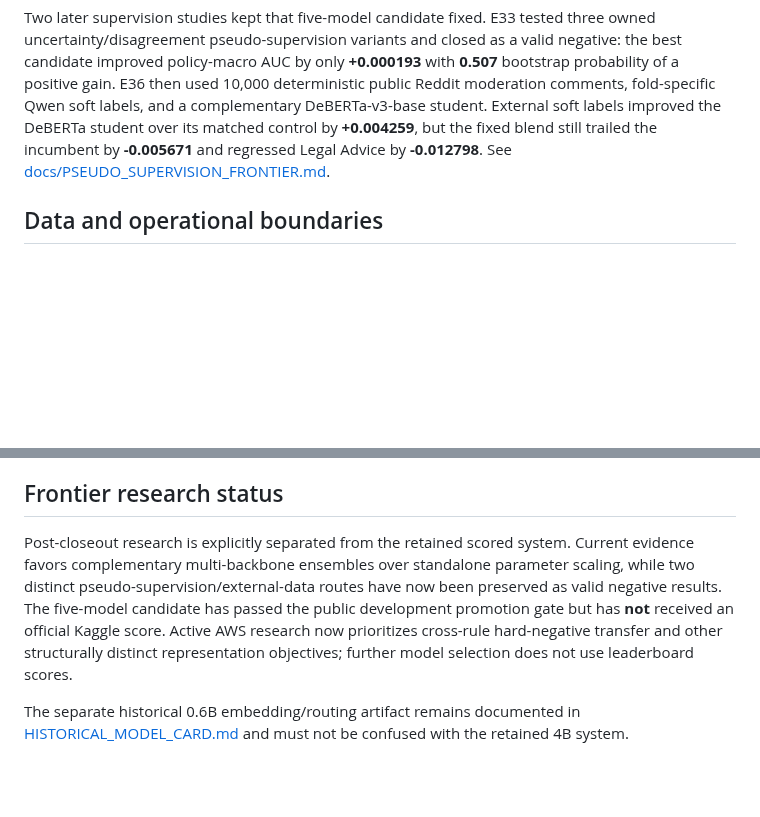
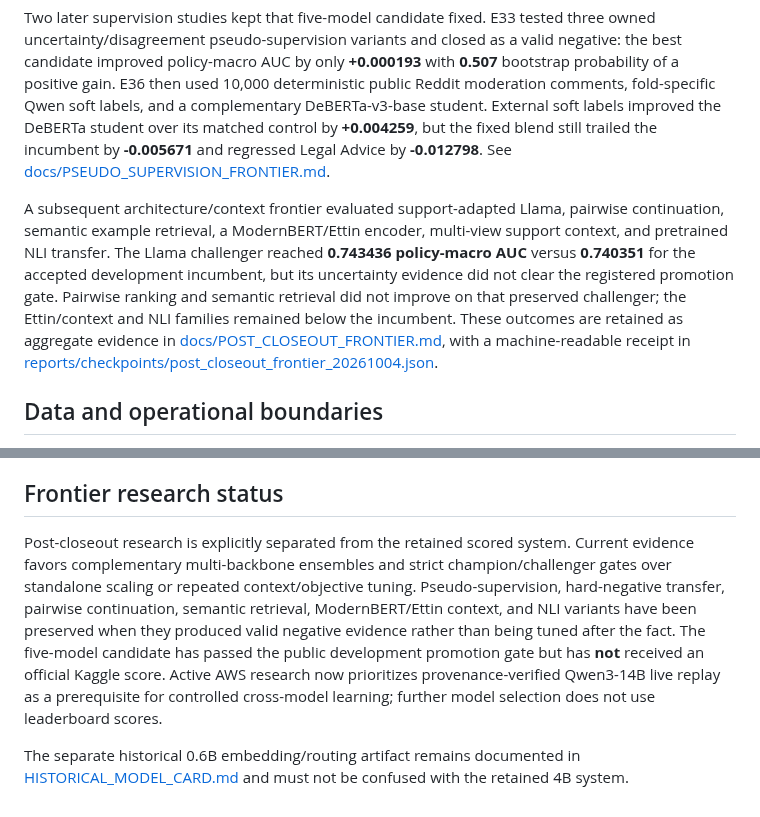
Before and after one commit to alvaromendizabal/jigsaw-rule-classifier, a Markdown page: MODEL_CARD.md, 2 parts joined by grey strips. Drawn GitHub-style; blank space fills up the shorter version.

Commit message:
Update model card with post-closeout evidence

```diff
--- a/MODEL_CARD.md
+++ b/MODEL_CARD.md
@@ -41,6 +41,8 @@ A compact 2/3-model deployment study was retained as a valid negative result aft
 
 Two later supervision studies kept that five-model candidate fixed. E33 tested three owned uncertainty/disagreement pseudo-supervision variants and closed as a valid negative: the best candidate improved policy-macro AUC by only **+0.000193** with **0.507** bootstrap probability of a positive gain. E36 then used 10,000 deterministic public Reddit moderation comments, fold-specific Qwen soft labels, and a complementary DeBERTa-v3-base student. External soft labels improved the DeBERTa student over its matched control by **+0.004259**, but the fixed blend still trailed the incumbent by **-0.005671** and regressed Legal Advice by **-0.012798**. See [docs/PSEUDO_SUPERVISION_FRONTIER.md](docs/PSEUDO_SUPERVISION_FRONTIER.md).
 
+A subsequent architecture/context frontier evaluated support-adapted Llama, pairwise continuation, semantic example retrieval, a ModernBERT/Ettin encoder, multi-view support context, and pretrained NLI transfer. The Llama challenger reached **0.743436 policy-macro AUC** versus **0.740351** for the accepted development incumbent, but its uncertainty evidence did not clear the registered promotion gate. Pairwise ranking and semantic retrieval did not improve on that preserved challenger; the Ettin/context and NLI families remained below the incumbent. These outcomes are retained as aggregate evidence in [docs/POST_CLOSEOUT_FRONTIER.md](docs/POST_CLOSEOUT_FRONTIER.md), with a machine-readable receipt in [reports/checkpoints/post_closeout_frontier_20261004.json](reports/checkpoints/post_closeout_frontier_20261004.json).
+
 ## Data and operational boundaries
 
 The neural competition path uses original competition training labels and legitimate supplied support labels. Released hidden targets are excluded. Development query bodies are removed from adaptation sources across rules.
@@ -55,6 +57,6 @@ No production threshold, automatic content deletion, account penalty, fairness c
 
 ## Frontier research status
 
-Post-closeout research is explicitly separated from the retained scored system. Current evidence favors complementary multi-backbone ensembles over standalone parameter scaling, while two distinct pseudo-supervision/external-data routes have now been preserved as valid negative results. The five-model candidate has passed the public development promotion gate but has **not** received an official Kaggle score. Active AWS research now prioritizes cross-rule hard-negative transfer and other structurally distinct representation objectives; further model selection does not use leaderboard scores.
+Post-closeout research is explicitly separated from the retained scored system. Current evidence favors complementary multi-backbone ensembles and strict champion/challenger gates over standalone scaling or repeated context/objective tuning. Pseudo-supervision, hard-negative transfer, pairwise continuation, semantic retrieval, ModernBERT/Ettin context, and NLI variants have been preserved when they produced valid negative evidence rather than being tuned after the fact. The five-model candidate has passed the public development promotion gate but has **not** received an official Kaggle score. Active AWS research now prioritizes provenance-verified Qwen3-14B live replay as a prerequisite for controlled cross-model learning; further model selection does not use leaderboard scores.
 
 The separate historical 0.6B embedding/routing artifact remains documented in [HISTORICAL_MODEL_CARD.md](HISTORICAL_MODEL_CARD.md) and must not be confused with the retained 4B system.
```
